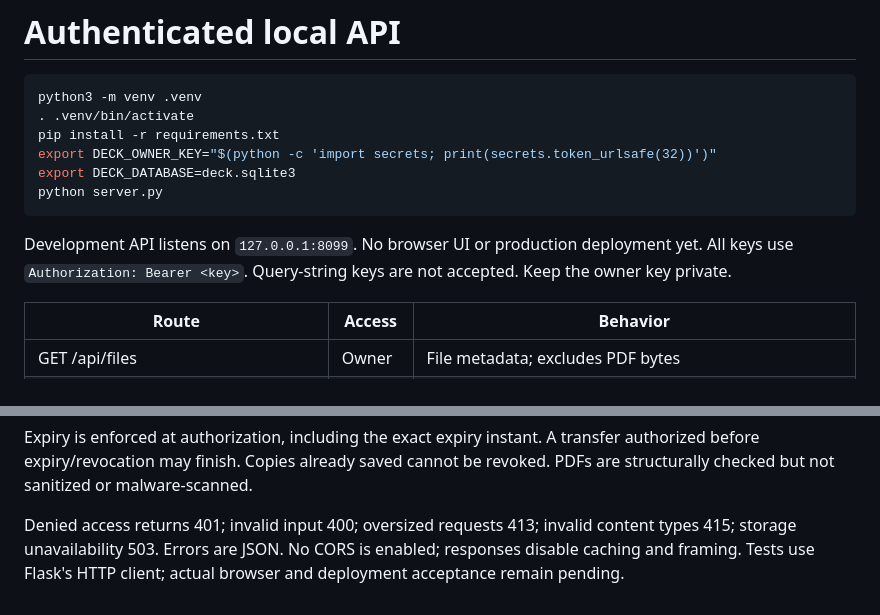
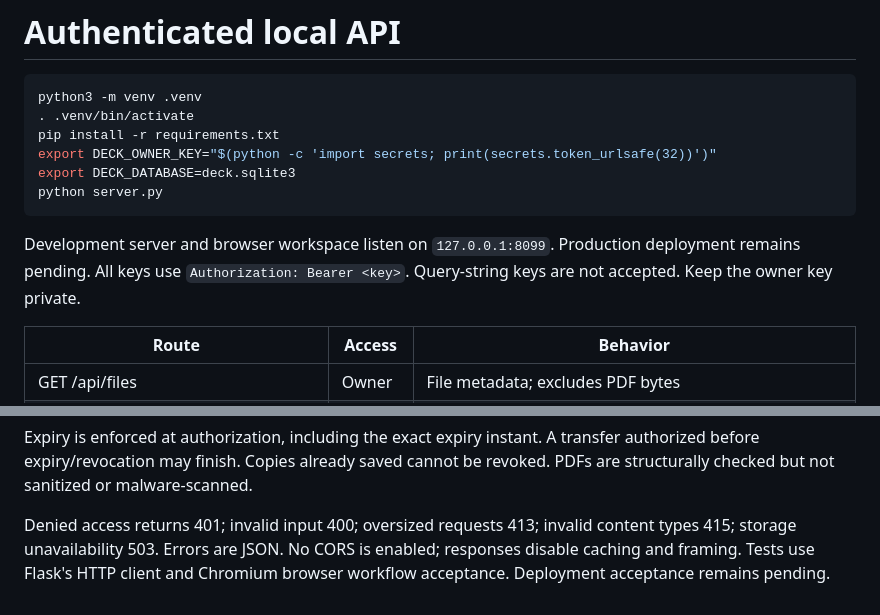
Before and after one commit to anshuman-pandey/deck-post, a Markdown page: docs/API.md, 2 parts joined by grey strips. Drawn GitHub-style.

````diff
--- a/docs/API.md
+++ b/docs/API.md
@@ -9,7 +9,7 @@ export DECK_DATABASE=deck.sqlite3
 python server.py
 ```
 
-Development API listens on `127.0.0.1:8099`. No browser UI or production deployment yet. All keys use `Authorization: Bearer <key>`. Query-string keys are not accepted. Keep the owner key private.
+Development server and browser workspace listen on `127.0.0.1:8099`. Production deployment remains pending. All keys use `Authorization: Bearer <key>`. Query-string keys are not accepted. Keep the owner key private.
 
 | Route | Access | Behavior |
 | --- | --- | --- |
@@ -25,4 +25,4 @@ HEAD validates access without returning file bytes or adding a retrieval. Range
 
 Expiry is enforced at authorization, including the exact expiry instant. A transfer authorized before expiry/revocation may finish. Copies already saved cannot be revoked. PDFs are structurally checked but not sanitized or malware-scanned.
 
-Denied access returns 401; invalid input 400; oversized requests 413; invalid content types 415; storage unavailability 503. Errors are JSON. No CORS is enabled; responses disable caching and framing. Tests use Flask's HTTP client; actual browser and deployment acceptance remain pending.
+Denied access returns 401; invalid input 400; oversized requests 413; invalid content types 415; storage unavailability 503. Errors are JSON. No CORS is enabled; responses disable caching and framing. Tests use Flask's HTTP client and Chromium browser workflow acceptance. Deployment acceptance remains pending.
````
Also changed, not shown: README.md (+23 -3 lines), docs/assets/workspace.png (added), 6 other files.
